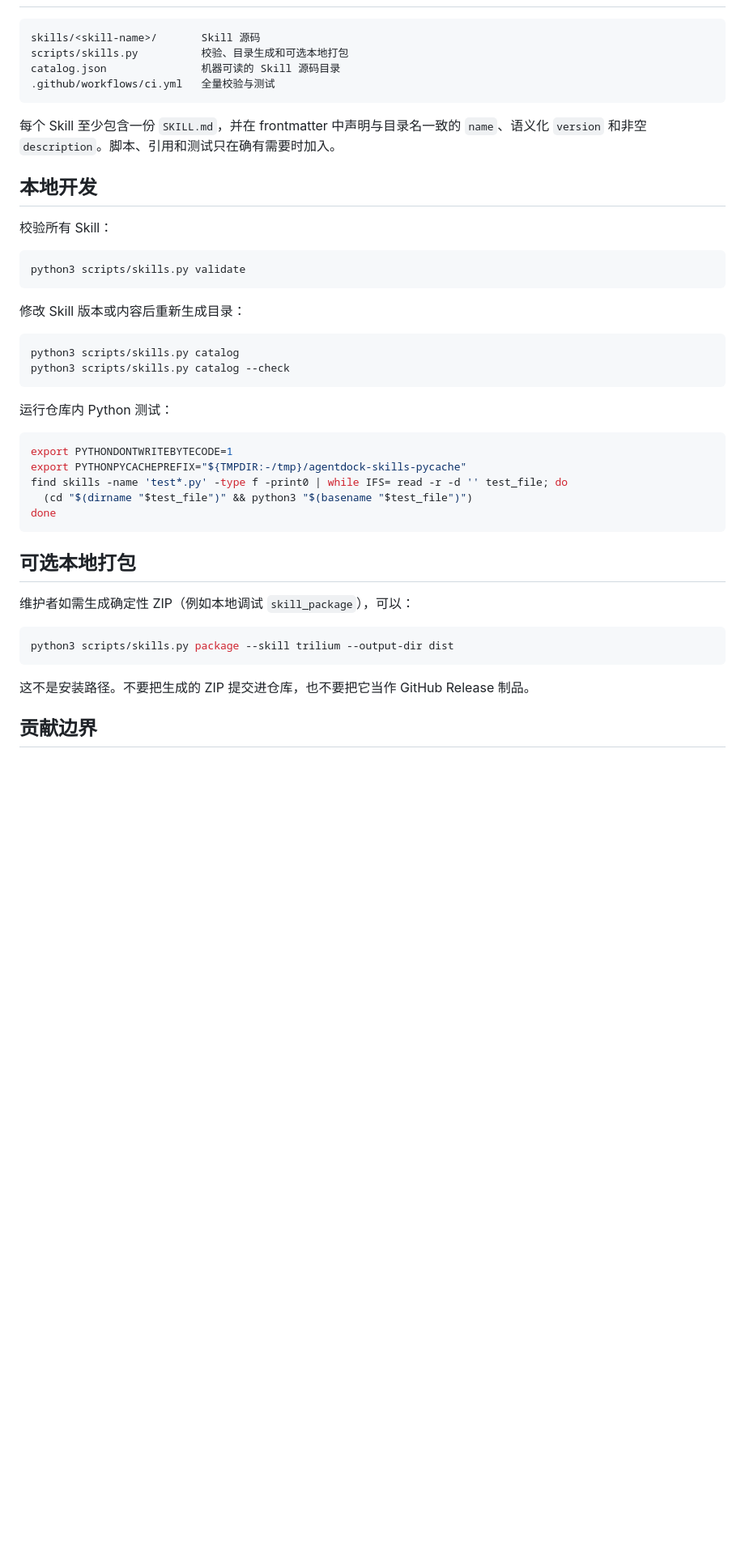
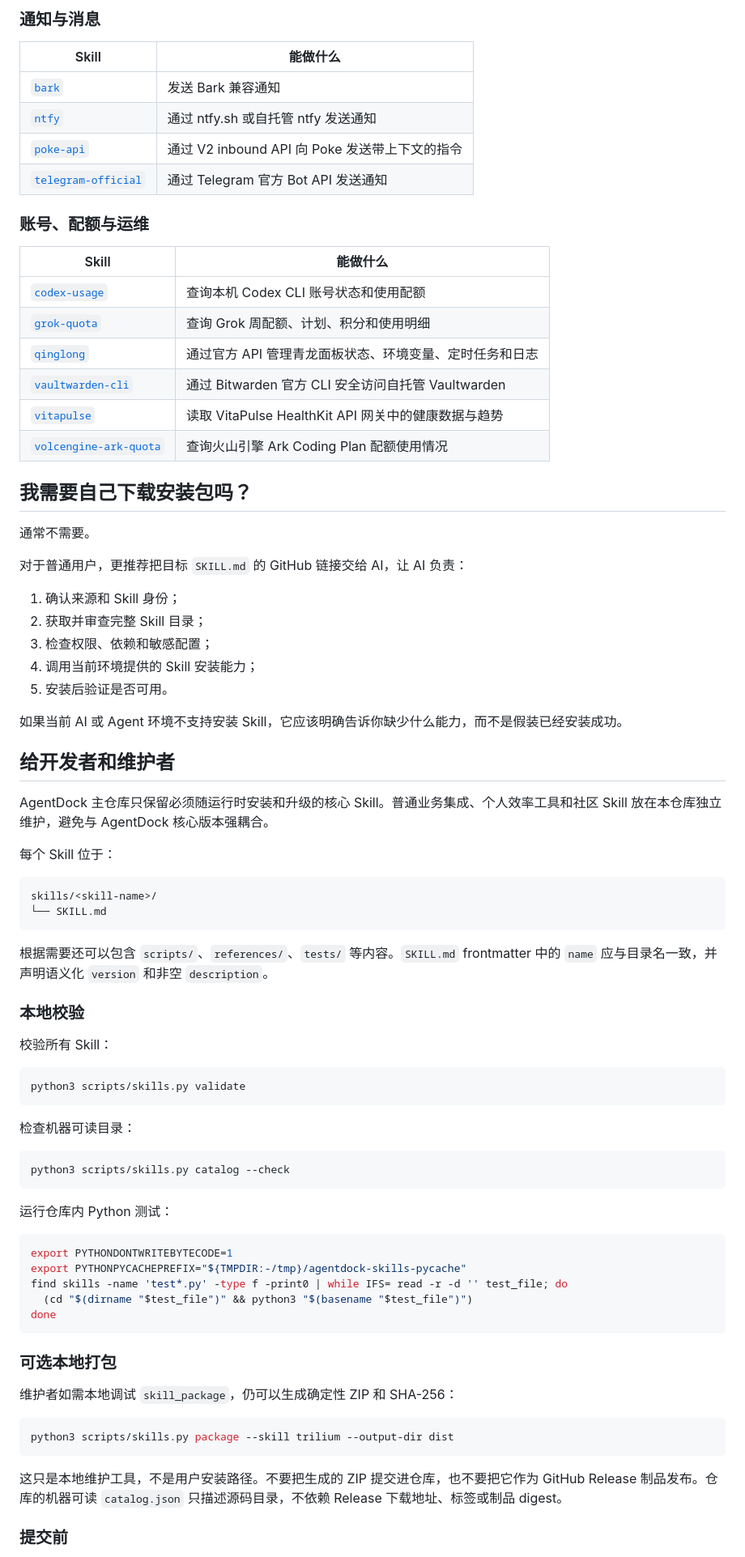
Before and after one commit to uvwt/agentdock-skills, a Markdown page: README.md, the part around one of its changes. Shown at 81% size. Drawn GitHub-style; blank space fills up the shorter version.

Commit message:
docs: 重写 Skill 普通用户使用指南

````diff
--- a/README.md
+++ b/README.md
@@ -24,14 +65,51 @@ AgentDock 主仓库只保留必须随运行时安装和升级的三个核心 Ski
+### 通知与消息
+
+| Skill | 能做什么 |
+| --- | --- |
+| [`bark`](skills/bark/SKILL.md) | 发送 Bark 兼容通知 |
+| [`ntfy`](skills/ntfy/SKILL.md) | 通过 ntfy.sh 或自托管 ntfy 发送通知 |
+| [`poke-api`](skills/poke-api/SKILL.md) | 通过 V2 inbound API 向 Poke 发送带上下文的指令 |
+| [`telegram-official`](skills/telegram-official/SKILL.md) | 通过 Telegram 官方 Bot API 发送通知 |
+
+### 账号、配额与运维
+
+| Skill | 能做什么 |
+| --- | --- |
+| [`codex-usage`](skills/codex-usage/SKILL.md) | 查询本机 Codex CLI 账号状态和使用配额 |
+| [`grok-quota`](skills/grok-quota/SKILL.md) | 查询 Grok 周配额、计划、积分和使用明细 |
+| [`qinglong`](skills/qinglong/SKILL.md) | 通过官方 API 管理青龙面板状态、环境变量、定时任务和日志 |
+| [`vaultwarden-cli`](skills/vaultwarden-cli/SKILL.md) | 通过 Bitwarden 官方 CLI 安全访问自托管 Vaultwarden |
+| [`vitapulse`](skills/vitapulse/SKILL.md) | 读取 VitaPulse HealthKit API 网关中的健康数据与趋势 |
+| [`volcengine-ark-quota`](skills/volcengine-ark-quota/SKILL.md) | 查询火山引擎 Ark Coding Plan 配额使用情况 |
+
+## 我需要自己下载安装包吗？
+
+通常不需要。
+
+对于普通用户，更推荐把目标 `SKILL.md` 的 GitHub 链接交给 AI，让 AI 负责：
+
+1. 确认来源和 Skill 身份；
+2. 获取并审查完整 Skill 目录；
+3. 检查权限、依赖和敏感配置；
+4. 调用当前环境提供的 Skill 安装能力；
+5. 安装后验证是否可用。
+
+如果当前 AI 或 Agent 环境不支持安装 Skill，它应该明确告诉你缺少什么能力，而不是假装已经安装成功。
+
+## 给开发者和维护者
+
+AgentDock 主仓库只保留必须随运行时安装和升级的核心 Skill。普通业务集成、个人效率工具和社区 Skill 放在本仓库独立维护，避免与 AgentDock 核心版本强耦合。
+
+每个 Skill 位于：
 
 ```text
-skills/<skill-name>/       Skill 源码
-scripts/skills.py          校验、目录生成和可选本地打包
-catalog.json               机器可读的 Skill 源码目录
-.github/workflows/ci.yml   全量校验与测试
+skills/<skill-name>/
+└── SKILL.md
 ```
 
-每个 Skill 至少包含一份 `SKILL.md`，并在 frontmatter 中声明与目录名一致的 `name`、语义化 `version` 和非空 `description`。脚本、引用和测试只在确有需要时加入。
+根据需要还可以包含 `scripts/`、`references/`、`tests/` 等内容。`SKILL.md` frontmatter 中的 `name` 应与目录名一致，并声明语义化 `version` 和非空 `description`。
 
-## 本地开发
+### 本地校验
 
 校验所有 Skill：
 
@@ -39,10 +117,9 @@ catalog.json               机器可读的 Skill 源码目录
 python3 scripts/skills.py validate
 ```
 
-修改 Skill 版本或内容后重新生成目录：
+检查机器可读目录：
 
 ```bash
-python3 scripts/skills.py catalog
 python3 scripts/skills.py catalog --check
 ```
 
@@ -56,15 +133,15 @@ find skills -name 'test*.py' -type f -print0 | while IFS= read -r -d '' test_fil
 done
 ```
 
-## 可选本地打包
+### 可选本地打包
 
-维护者如需生成确定性 ZIP（例如本地调试 `skill_package`），可以：
+维护者如需本地调试 `skill_package`，仍可以生成确定性 ZIP 和 SHA-256：
 
 ```bash
 python3 scripts/skills.py package --skill trilium --output-dir dist
 ```
 
-这不是安装路径。不要把生成的 ZIP 提交进仓库，也不要把它当作 GitHub Release 制品。
+这只是本地维护工具，不是用户安装路径。不要把生成的 ZIP 提交进仓库，也不要把它作为 GitHub Release 制品发布。仓库的机器可读 `catalog.json` 只描述源码目录，不依赖 Release 下载地址、标签或制品 digest。
 
-## 贡献边界
+### 提交前
 
````
Also changed, not shown: other parts of README.md (+56 -16 lines).
